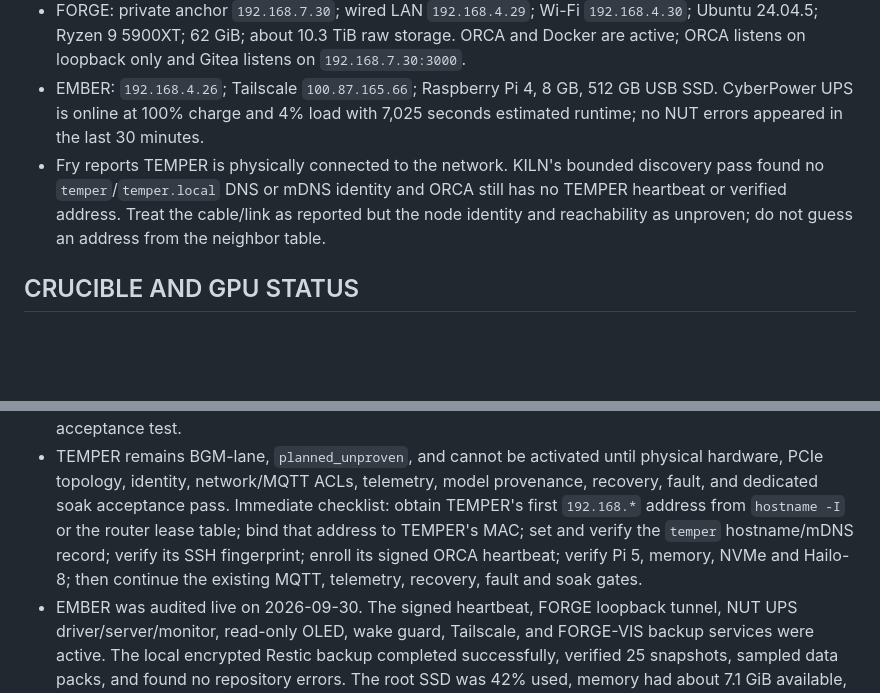
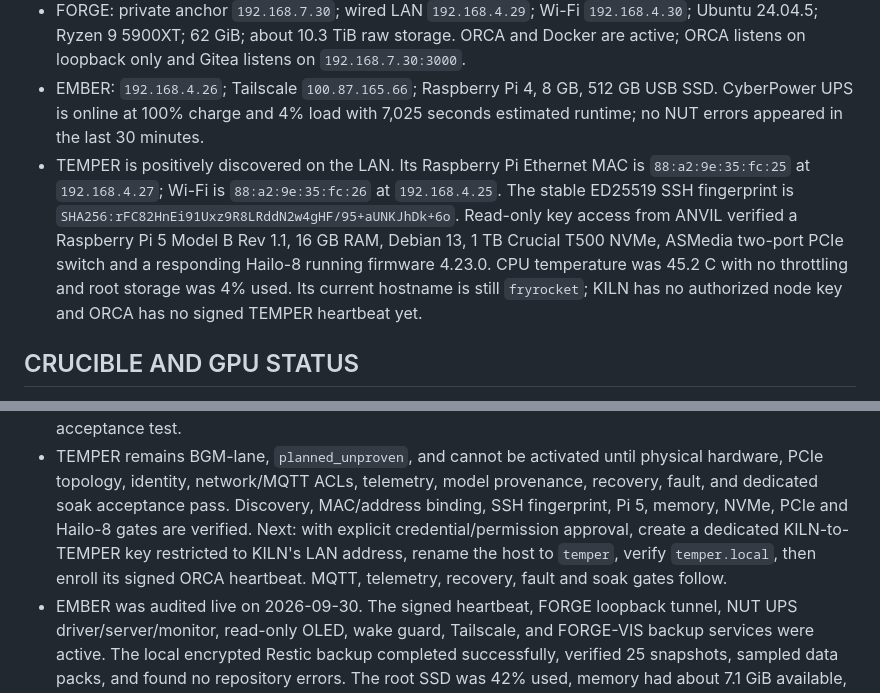
Before and after one commit to Fryrocket/orca-review, a Markdown page: docs/STATE_v12_upload.md, 2 parts joined by grey strips. Drawn GitHub-style; blank space fills up the shorter version.

Commit message:
Record verified TEMPER hardware discovery

```diff
--- a/docs/STATE_v12_upload.md
+++ b/docs/STATE_v12_upload.md
@@ -23,11 +23,15 @@ Supersedes v11 (2026-09-24T1447Z). Read this FIRST every session.
 - EMBER: `192.168.4.26`; Tailscale `100.87.165.66`; Raspberry Pi 4, 8 GB,
   512 GB USB SSD. CyberPower UPS is online at 100% charge and 4% load with
   7,025 seconds estimated runtime; no NUT errors appeared in the last 30 minutes.
-- Fry reports TEMPER is physically connected to the network. KILN's bounded
-  discovery pass found no `temper`/`temper.local` DNS or mDNS identity and ORCA
-  still has no TEMPER heartbeat or verified address. Treat the cable/link as
-  reported but the node identity and reachability as unproven; do not guess an
-  address from the neighbor table.
+- TEMPER is positively discovered on the LAN. Its Raspberry Pi Ethernet MAC is
+  `88:a2:9e:35:fc:25` at `192.168.4.27`; Wi-Fi is
+  `88:a2:9e:35:fc:26` at `192.168.4.25`. The stable ED25519 SSH fingerprint is
+  `SHA256:rFC82HnEi91Uxz9R8LRddN2w4gHF/95+aUNKJhDk+6o`. Read-only key access
+  from ANVIL verified a Raspberry Pi 5 Model B Rev 1.1, 16 GB RAM, Debian 13,
+  1 TB Crucial T500 NVMe, ASMedia two-port PCIe switch and a responding Hailo-8
+  running firmware 4.23.0. CPU temperature was 45.2 C with no throttling and
+  root storage was 4% used. Its current hostname is still `fryrocket`; KILN has
+  no authorized node key and ORCA has no signed TEMPER heartbeat yet.
 
 ## CRUCIBLE AND GPU STATUS
 
@@ -142,11 +146,11 @@ Supersedes v11 (2026-09-24T1447Z). Read this FIRST every session.
 - TEMPER remains BGM-lane, `planned_unproven`, and cannot be activated until
   physical hardware, PCIe topology, identity, network/MQTT ACLs, telemetry,
   model provenance, recovery, fault, and dedicated soak acceptance pass.
-  Immediate checklist: obtain TEMPER's first `192.168.*` address from
-  `hostname -I` or the router lease table; bind that address to TEMPER's MAC;
-  set and verify the `temper` hostname/mDNS record; verify its SSH fingerprint;
-  enroll its signed ORCA heartbeat; verify Pi 5, memory, NVMe and Hailo-8; then
-  continue the existing MQTT, telemetry, recovery, fault and soak gates.
+  Discovery, MAC/address binding, SSH fingerprint, Pi 5, memory, NVMe, PCIe and
+  Hailo-8 gates are verified. Next: with explicit credential/permission
+  approval, create a dedicated KILN-to-TEMPER key restricted to KILN's LAN
+  address, rename the host to `temper`, verify `temper.local`, then enroll its
+  signed ORCA heartbeat. MQTT, telemetry, recovery, fault and soak gates follow.
 - EMBER was audited live on 2026-09-30. The signed heartbeat, FORGE loopback
   tunnel, NUT UPS driver/server/monitor, read-only OLED, wake guard, Tailscale,
   and FORGE-VIS backup services were active. The local encrypted Restic backup
```
